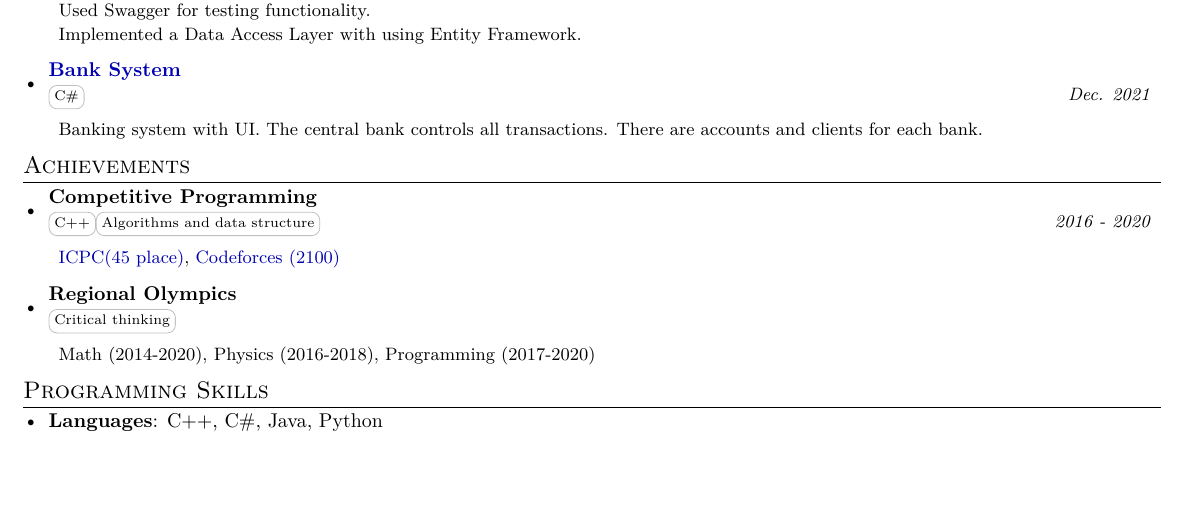
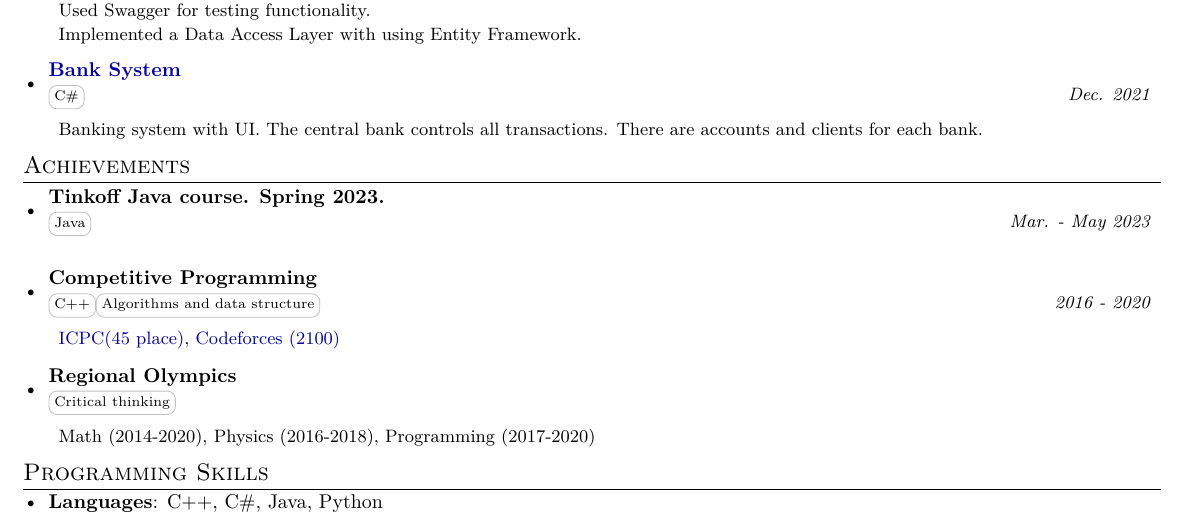
Before and after one commit to jizapika/CV, a LaTeX CV (CV.tex): part of the page, cut so that both start at the same text, the shorter picture padded with empty space. Compiled offline with pdfLaTeX.

Commit message:
Update CV to March 2023

```diff
--- a/CV.tex
+++ b/CV.tex
@@ -182,6 +182,12 @@ Banking system with UI. The central bank controls all transactions. There are ac
 \resumeSubHeadingListStart
 
 \resumeProjSubheading
+{{Tinkoff Java course. Spring 2023.}}{}
+{\skill{Java}}
+{Mar. - May 2023}
+\resumeDesc{}
+
+\resumeProjSubheading
 {{Competitive Programming}}{}
 {\skill{C++}\skill{Algorithms and data structure}}
 {2016 - 2020}
```
